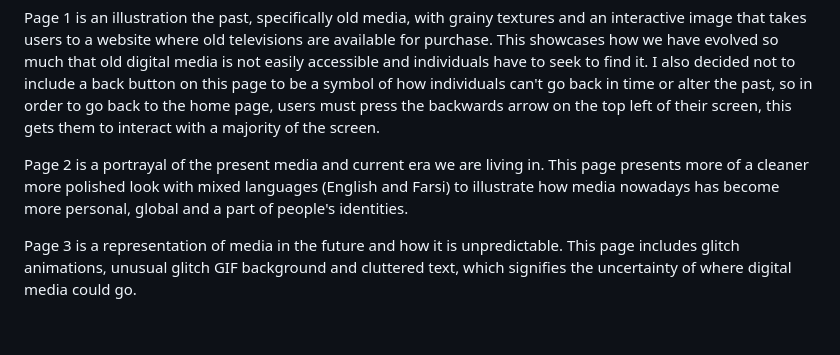
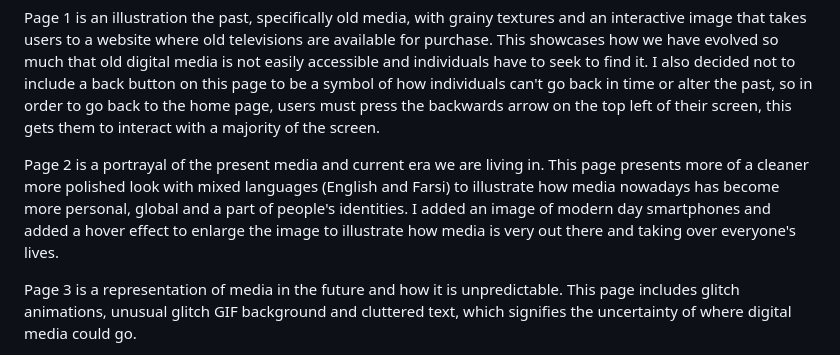
Before and after one commit to ana-siddiqi/ma1800-project-draft, a Markdown page: project-draft/README.md, the part around the change. Rendered like a GitHub page; blank space fills up the shorter version.

Commit message:
Refine README with detailed project page descriptions
Clarified descriptions of project pages in README, emphasizing the themes of past, present, and future media. Enhanced details on design choices and limitations faced during development.

```diff
--- a/project-draft/README.md
+++ b/project-draft/README.md
@@ -4,7 +4,7 @@ I wanted the website to be entertaining and intriguing, therefore I incorporated
 
 Page 1 is an illustration the past, specifically old media, with grainy textures and an interactive image that takes users to a website where old televisions are available for purchase. This showcases how we have evolved so much that old digital media is not easily accessible and individuals have to seek to find it. I also decided not to include a back button on this page to be a symbol of how individuals can't go back in time or alter the past, so in order to go back to the home page, users must press the backwards arrow on the top left of their screen, this gets them to interact with a majority of the screen.
 
-Page 2 is a portrayal of the present media and current era we are living in. This page presents more of a cleaner more polished look with mixed languages (English and Farsi) to illustrate how media nowadays has become more personal, global and a part of people's identities.
+Page 2 is a portrayal of the present media and current era we are living in. This page presents more of a cleaner more polished look with mixed languages (English and Farsi) to illustrate how media nowadays has become more personal, global and a part of people's identities. I added an image of modern day smartphones and added a hover effect to enlarge the image to illustrate how media is very out there and taking over everyone's lives.
 
 Page 3 is a representation of media in the future and how it is unpredictable. This page includes glitch animations, unusual glitch GIF background and cluttered text, which signifies the uncertainty of where digital media could go.
 
```
